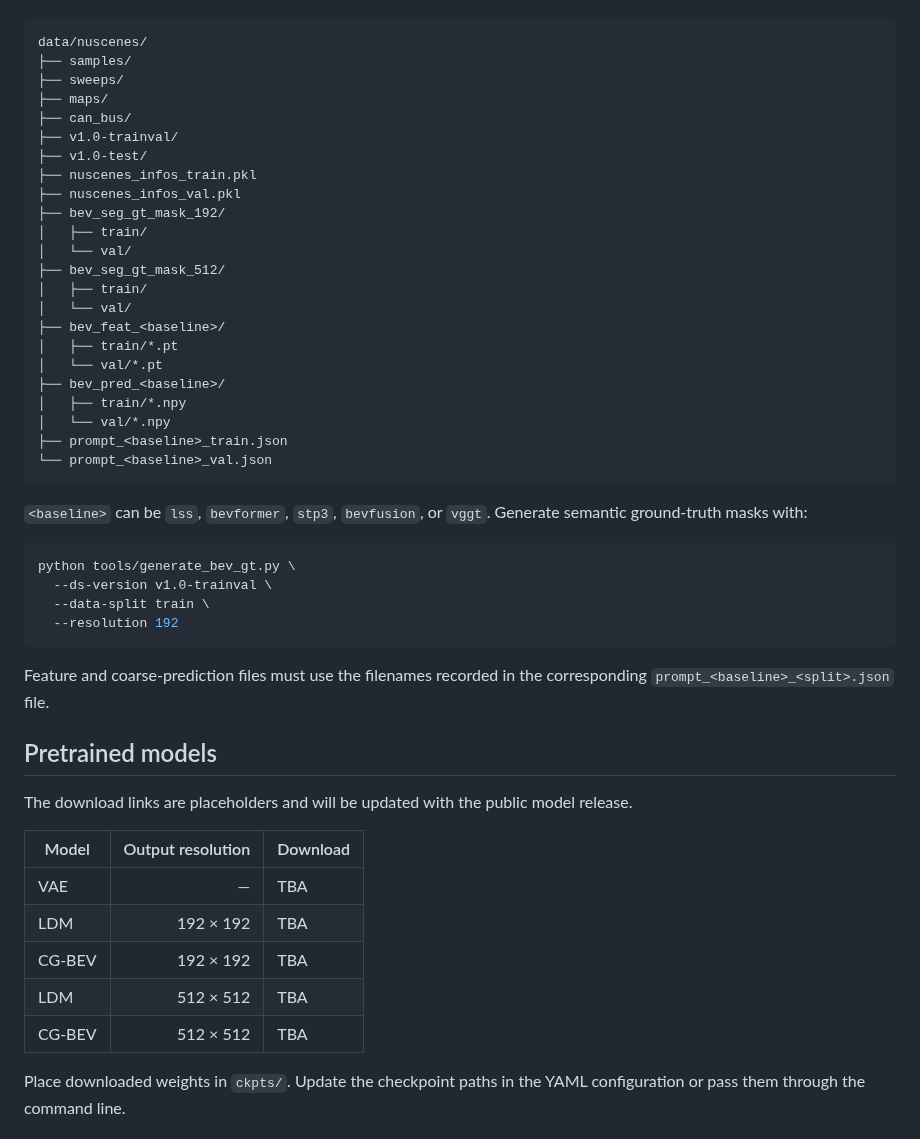
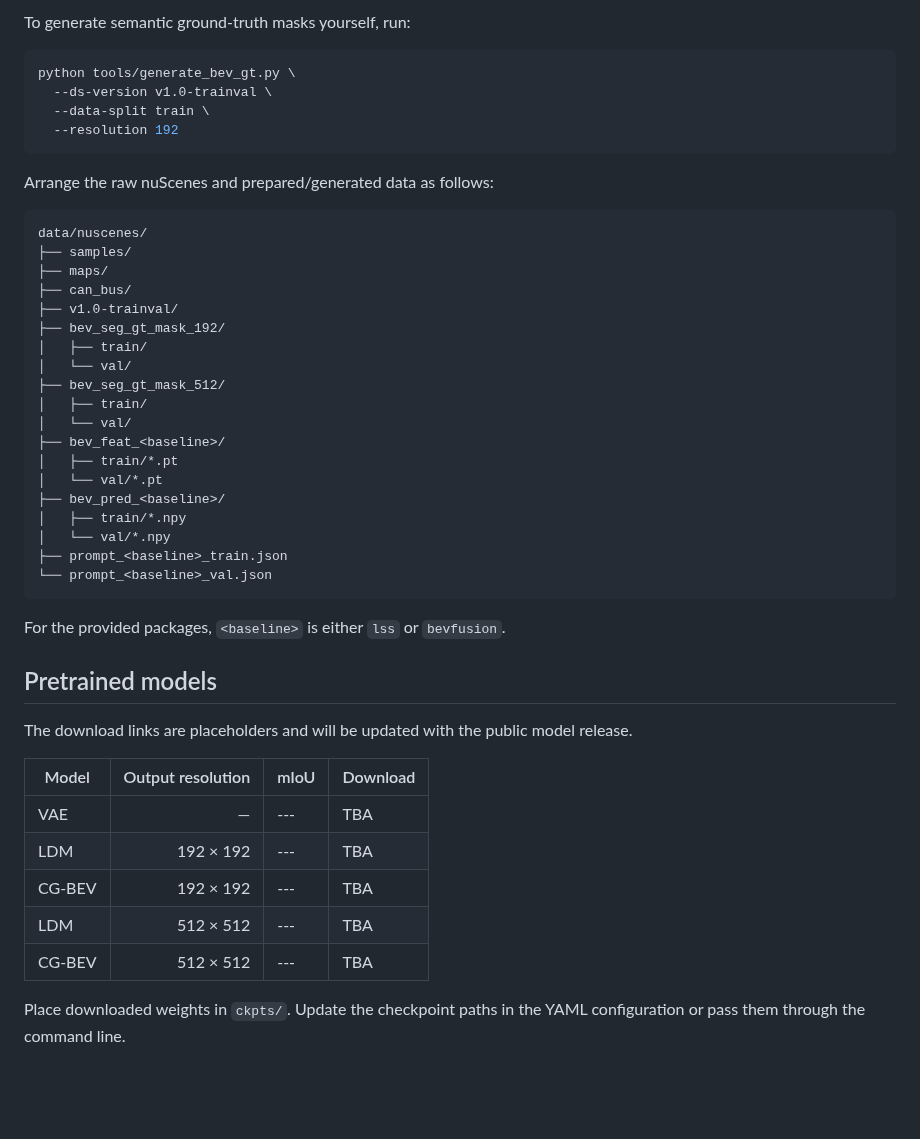
Before and after one commit to zacz08/cg-bev, a Markdown page: README.md, the part around one of its changes. GitHub-like rendering; blank space fills up the shorter version.

````diff
--- a/README.md
+++ b/README.md
@@ -68,14 +54,20 @@ Download nuScenes and arrange the raw data and generated inputs as follows:
+To generate semantic ground-truth masks yourself, run:
+
+```bash
+python tools/generate_bev_gt.py \
+  --ds-version v1.0-trainval \
+  --data-split train \
+  --resolution 192
+```
+
+Arrange the raw nuScenes and prepared/generated data as follows:
 
 ```text
 data/nuscenes/
 ├── samples/
-├── sweeps/
 ├── maps/
 ├── can_bus/
 ├── v1.0-trainval/
-├── v1.0-test/
-├── nuscenes_infos_train.pkl
-├── nuscenes_infos_val.pkl
 ├── bev_seg_gt_mask_192/
 │   ├── train/
 │   └── val/
@@ -92,31 +84,21 @@ data/nuscenes/
 └── prompt_<baseline>_val.json
 ```
 
-`<baseline>` can be `lss`, `bevformer`, `stp3`, `bevfusion`, or `vggt`.
-Generate semantic ground-truth masks with:
+For the provided packages, `<baseline>` is either `lss` or `bevfusion`.
 
-```bash
-python tools/generate_bev_gt.py \
-  --ds-version v1.0-trainval \
-  --data-split train \
-  --resolution 192
-```
-
-Feature and coarse-prediction files must use the filenames recorded in the
-corresponding `prompt_<baseline>_<split>.json` file.
 
 ## Pretrained models
 
 The download links are placeholders and will be updated with the public model
 release.
 
-| Model | Output resolution | Download |
-| --- | ---: | --- |
-| VAE | — | TBA |
-| LDM | 192 × 192 | TBA |
-| CG-BEV | 192 × 192 | TBA |
-| LDM | 512 × 512 | TBA |
-| CG-BEV | 512 × 512 | TBA |
+| Model | Output resolution | mIoU | Download |
+| --- | ---: | --- | --- |
+| VAE | — | --- | TBA |
+| LDM | 192 × 192 | --- | TBA |
+| CG-BEV | 192 × 192 | --- | TBA |
+| LDM | 512 × 512 | --- | TBA |
+| CG-BEV | 512 × 512 | --- | TBA |
 
 Place downloaded weights in `ckpts/`. Update the checkpoint paths in the YAML
 configuration or pass them through the command line.
````
Also changed, not shown: other parts of README.md (+21 -35 lines), assets/structure.png (added).
